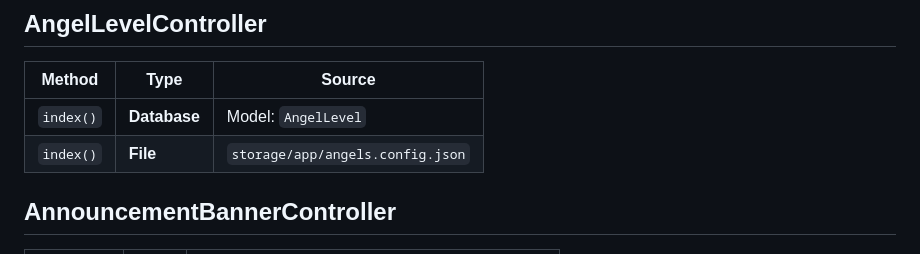
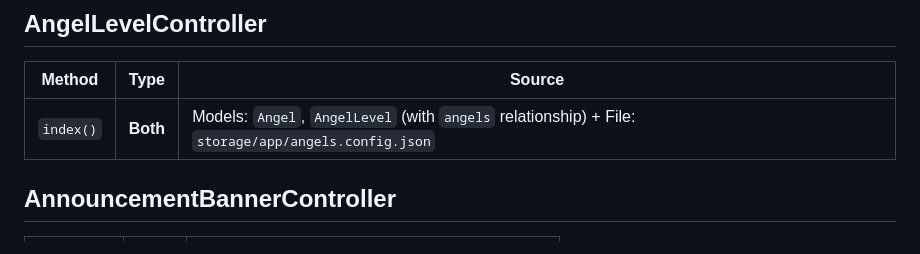
Before and after one commit to mcasto/act-laravel, a Markdown page: DATA_NOTES.md, the part around the change. Drawn GitHub-style.

Commit message:
Updated data notes

```diff
--- a/DATA_NOTES.md
+++ b/DATA_NOTES.md
@@ -8,8 +8,7 @@
 ## AngelLevelController
 | Method | Type | Source |
 |--------|------|--------|
-| `index()` | **Database** | Model: `AngelLevel` |
-| `index()` | **File** | `storage/app/angels.config.json` |
+| `index()` | **Both** | Models: `Angel`, `AngelLevel` (with `angels` relationship) + File: `storage/app/angels.config.json` |
 
 ## AnnouncementBannerController
 | Method | Type | Source |
```
